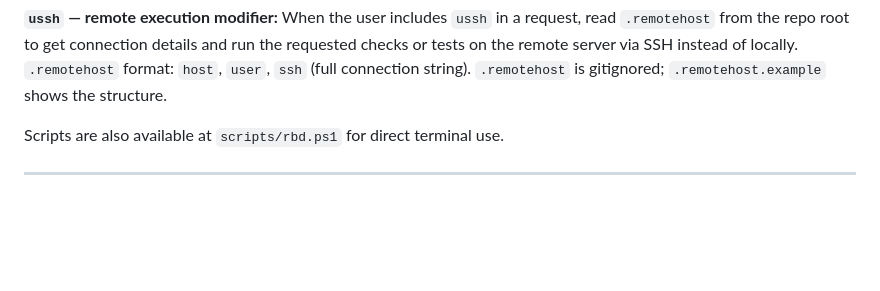
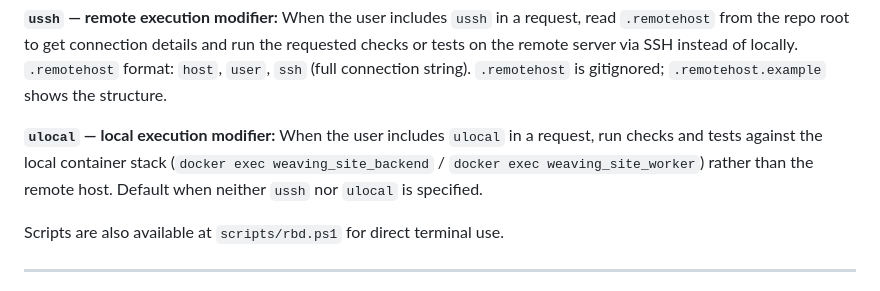
Before and after one commit to weftmark/weftmark, a Markdown page: CLAUDE.md, the part around the change. Rendered like a GitHub page; blank space fills up the shorter version.

Commit message:
chore: add ulocal keyword (run against local container stack)
Co-Authored-By: Claude Sonnet 4.6 <noreply@anthropic.com>

```diff
--- a/CLAUDE.md
+++ b/CLAUDE.md
@@ -79,6 +79,8 @@ When the user types one of these aliases, execute the corresponding action immed
 | `sqa` | Suggest QA activities | Review open issues and QA tickets for tests requiring human verification → present them one step at a time → wait for pass/fail feedback after each step → update the relevant ticket with results → repeat until all suggested steps are worked |
 
 **`ussh` — remote execution modifier:** When the user includes `ussh` in a request, read `.remotehost` from the repo root to get connection details and run the requested checks or tests on the remote server via SSH instead of locally. `.remotehost` format: `host`, `user`, `ssh` (full connection string). `.remotehost` is gitignored; `.remotehost.example` shows the structure.
+
+**`ulocal` — local execution modifier:** When the user includes `ulocal` in a request, run checks and tests against the local container stack (`docker exec weaving_site_backend` / `docker exec weaving_site_worker`) rather than the remote host. Default when neither `ussh` nor `ulocal` is specified.
 
 Scripts are also available at `scripts/rbd.ps1` for direct terminal use.
 
```
